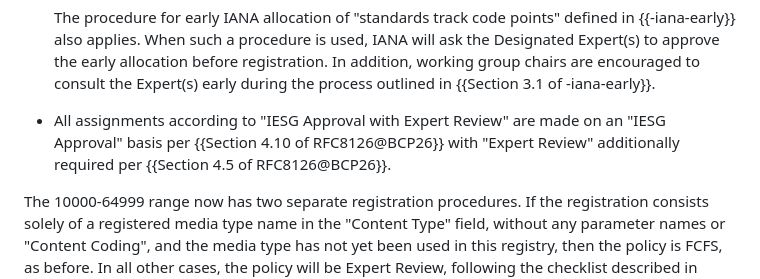
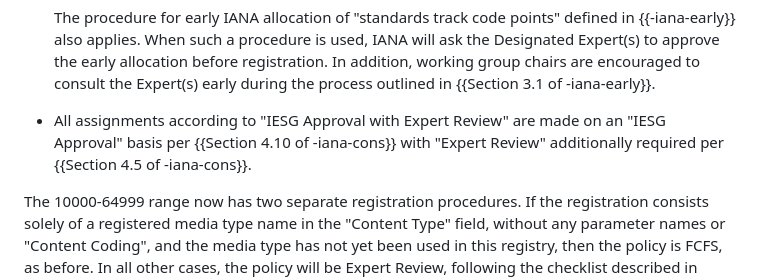
Before and after one commit to core-wg/cf-reg-update, a Markdown page: draft-ietf-core-cf-reg-update.md, the part around the change. Drawn GitHub-style.

Commit message:
Update draft-ietf-core-cf-reg-update.md
Co-authored-by: Thomas Fossati <thomas.fossati@linaro.org>

```diff
--- a/draft-ietf-core-cf-reg-update.md
+++ b/draft-ietf-core-cf-reg-update.md
@@ -172,7 +172,7 @@ The 256-9999 range now has registration procedures requiring IETF Review with Ex
 
   The procedure for early IANA allocation of "standards track code points" defined in {{-iana-early}} also applies. When such a procedure is used, IANA will ask the Designated Expert(s) to approve the early allocation before registration. In addition, working group chairs are encouraged to consult the Expert(s) early during the process outlined in {{Section 3.1 of -iana-early}}.
 
-* All assignments according to "IESG Approval with Expert Review" are made on an "IESG Approval" basis per {{Section 4.10 of RFC8126@BCP26}} with "Expert Review" additionally required per {{Section 4.5 of RFC8126@BCP26}}.
+* All assignments according to "IESG Approval with Expert Review" are made on an "IESG Approval" basis per {{Section 4.10 of -iana-cons}} with "Expert Review" additionally required per {{Section 4.5 of -iana-cons}}.
 
 The 10000-64999 range now has two separate registration procedures.
 If the registration consists solely of a registered media type name in the "Content Type" field, without any parameter names or "Content Coding", and the media type has not yet been used in this registry, then the policy is FCFS, as before.
```
